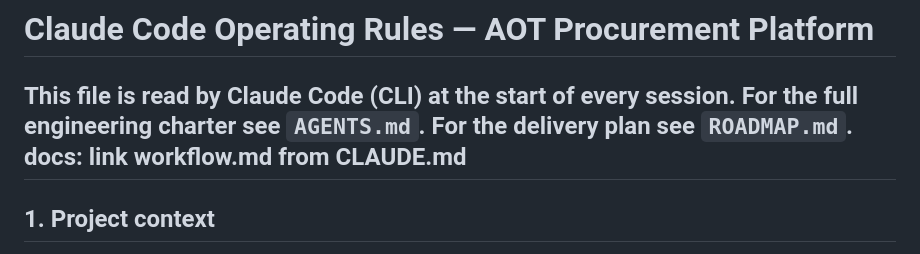
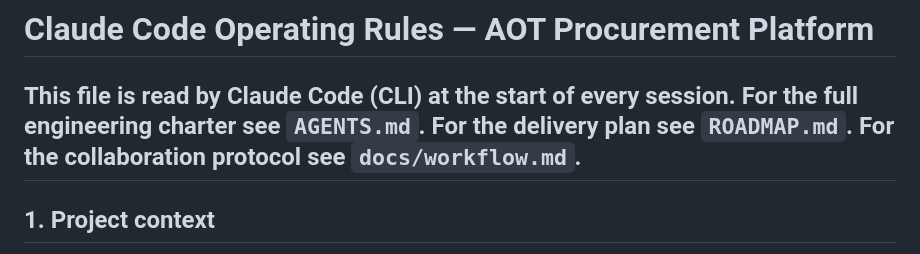
Before and after one commit to cengel-cengel/Net7, a Markdown page: CLAUDE.md, the part around the change. Rendered like a GitHub page.

Commit message:
docs(workflow): relocate to docs/ and link from CLAUDE.md
- Moved /workflow.md to /docs/workflow.md (ADR 0001 places ops docs under docs/).
- Removed stray line in CLAUDE.md (commit-message text accidentally committed to file body).
- Added cross-reference in CLAUDE.md header pointing to docs/workflow.md.

https://claude.ai/code/session_01PduSymMwSsFhziCCumsVaK

```diff
--- a/CLAUDE.md
+++ b/CLAUDE.md
@@ -4,7 +4,7 @@
 This file is read by Claude Code (CLI) at the start of every session.
 For the full engineering charter see `AGENTS.md`.
 For the delivery plan see `ROADMAP.md`.
-docs: link workflow.md from CLAUDE.md
+For the collaboration protocol see `docs/workflow.md`.
 ---
 
 ## 1. Project context
```
Also changed, not shown: docs/workflow.md (renamed from workflow.md).
